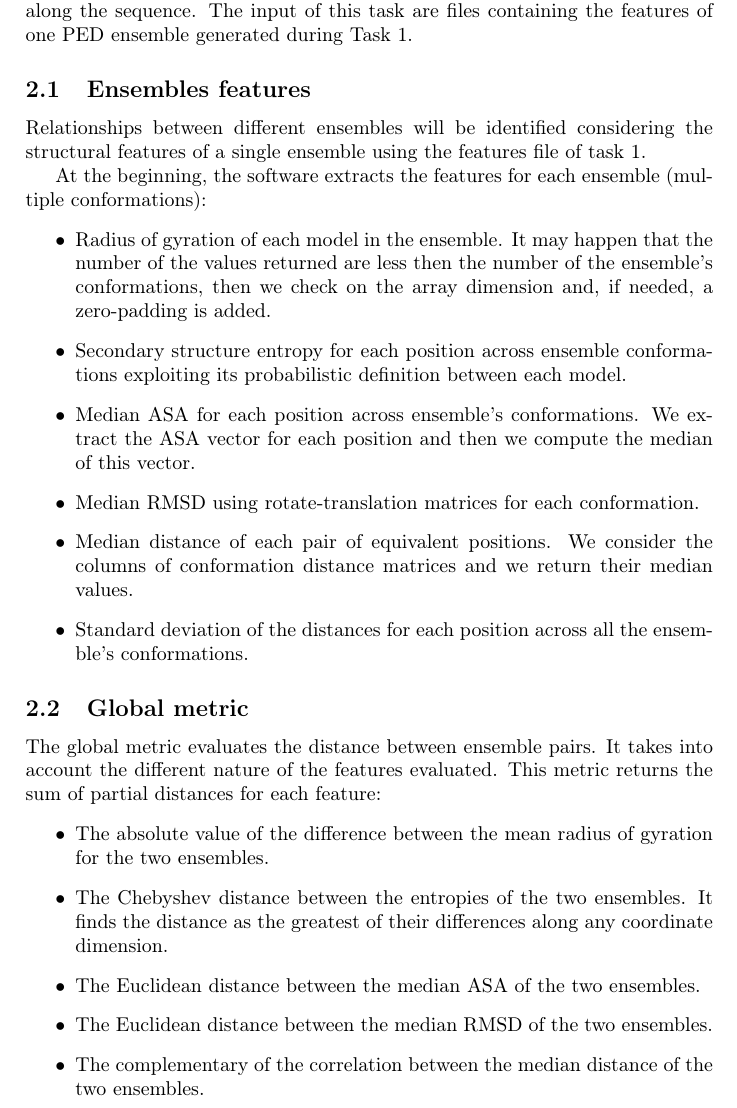
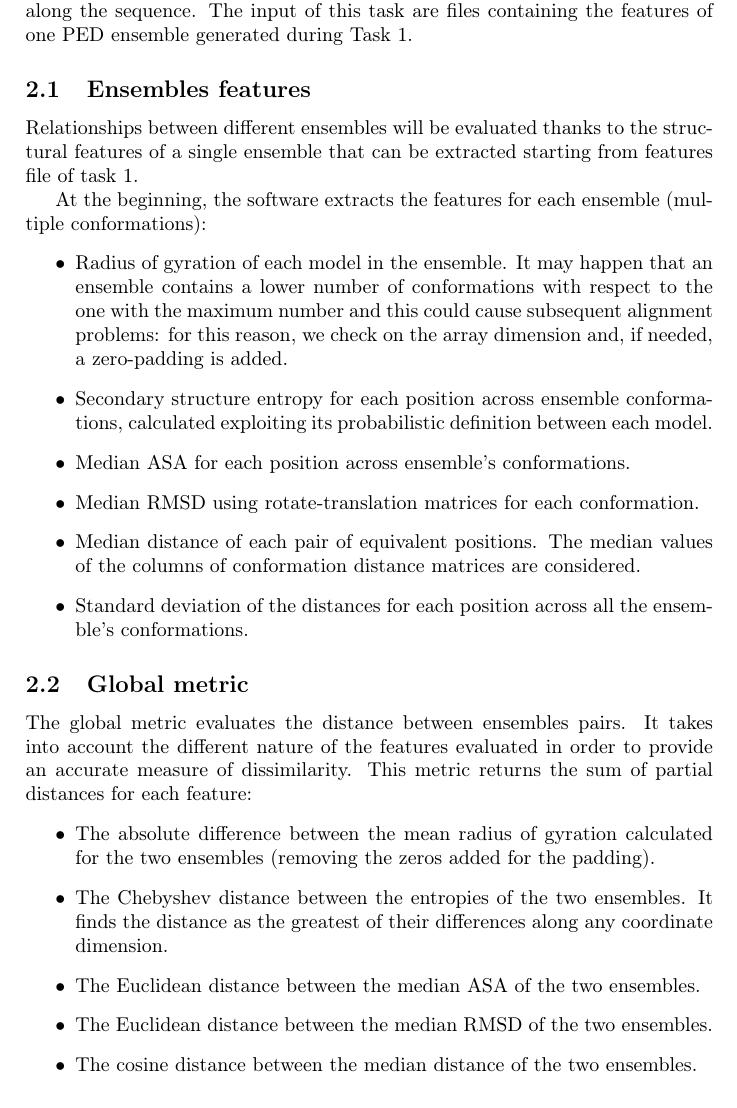
Before and after one commit to mikelemilia/ped-conformational-analysis, a LaTeX document (report/report.tex, which reads report/sections/section_2.tex): part of page 9 of 12, cut so that both start at the same text. Compiled offline with pdfLaTeX.

Commit message:
Update section_2.tex

```diff
--- a/report/sections/section_2.tex
+++ b/report/sections/section_2.tex
@@ -3,28 +3,28 @@
 The goal of the second task is to implement a software to quantify global differences between ensembles of a PED and, from them, identify the variance level along the sequence. The input of this task are files containing the features of one PED ensemble generated during Task 1.
 
 \subsection{Ensembles features}
-Relationships between different ensembles will be identified considering the structural features of a single ensemble using the features file of task 1.
+Relationships between different ensembles will be evaluated thanks to the structural features of a single ensemble that can be extracted starting from features file of task 1.
 
 At the beginning, the software extracts the features for each ensemble (multiple conformations):
 \begin{itemize}
-\item Radius of gyration of each model in the ensemble. It may happen that the number of the values returned are less then the number of the ensemble's conformations, then we check on the array dimension and, if needed, a zero-padding is added.
-\item Secondary structure entropy for each position across ensemble conformations exploiting its probabilistic definition between each model.
-\item Median ASA for each position across ensemble's conformations. We extract the ASA vector for each position and then we compute the median of this vector.
+\item Radius of gyration of each model in the ensemble. It may happen that an ensemble contains a lower number of conformations with respect to the one with the maximum number and this could cause subsequent alignment problems: for this reason, we check on the array dimension and, if needed, a zero-padding is added.
+\item Secondary structure entropy for each position across ensemble conformations, calculated exploiting its probabilistic definition between each model.
+\item Median ASA for each position across ensemble's conformations.
 \item Median RMSD using rotate-translation matrices for each conformation.
-\item Median distance of each pair of equivalent positions. We consider the columns of conformation distance matrices and we return their median values.
+\item Median distance of each pair of equivalent positions. The median values of the columns of conformation distance matrices are considered.
 \item Standard deviation of the distances for each position across all the ensemble's conformations.
 \end{itemize}
 
 
 \subsection{Global metric}
-The global metric evaluates the distance between ensemble pairs. It takes into account the different nature of the features evaluated.
+The global metric evaluates the distance between ensembles pairs. It takes into account the different nature of the features evaluated in order to provide an accurate measure of dissimilarity.
 This metric returns the sum of partial distances for each feature:
 \begin{itemize}
-\item The absolute value of the difference between the mean radius of gyration for the two ensembles.
+\item The absolute difference between the mean radius of gyration calculated for the two ensembles (removing the zeros added for the padding).
 \item The Chebyshev distance between the entropies of the two ensembles. It finds the distance as the greatest of their differences along any coordinate dimension.
 \item The Euclidean distance between the median ASA of the two ensembles.
 \item The Euclidean distance between the median RMSD of the two ensembles.
-\item The complementary of the correlation between the median distance of the two ensembles.
+\item The cosine distance between the median distance of the two ensembles.
 \end{itemize}
 
 
```
